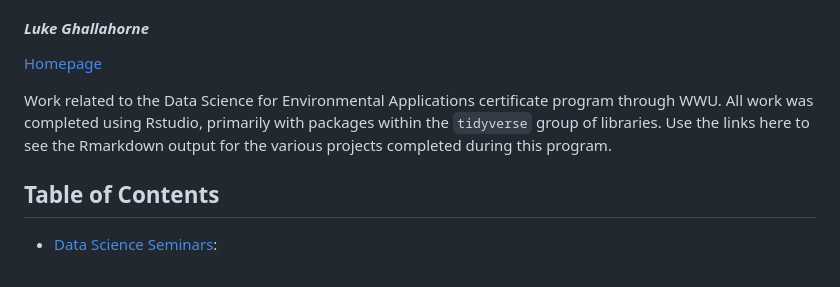
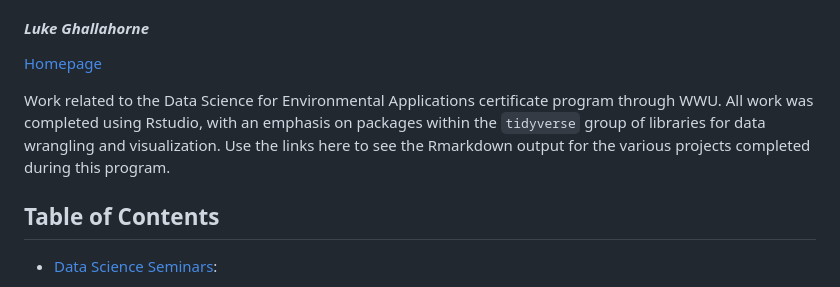
Before and after one commit to lukeghallahorne/DataScience4EnviroApps, a Markdown page: README.md, the part around the change. GitHub-like rendering.

```diff
--- a/README.md
+++ b/README.md
@@ -2,7 +2,7 @@
 #### *Luke Ghallahorne*
 [Homepage](https://lukeghallahorne.github.io/)
 
-Work related to the Data Science for Environmental Applications certificate program through WWU. All work was completed using Rstudio, primarily with packages within the `tidyverse` group of libraries. Use the links here to see the Rmarkdown output for the various projects completed during this program.
+Work related to the Data Science for Environmental Applications certificate program through WWU. All work was completed using Rstudio, with an emphasis on packages within the `tidyverse` group of libraries for data wrangling and visualization. Use the links here to see the Rmarkdown output for the various projects completed during this program.
 
 ## Table of Contents
 * [Data Science Seminars](#data-science-seminars):
```
